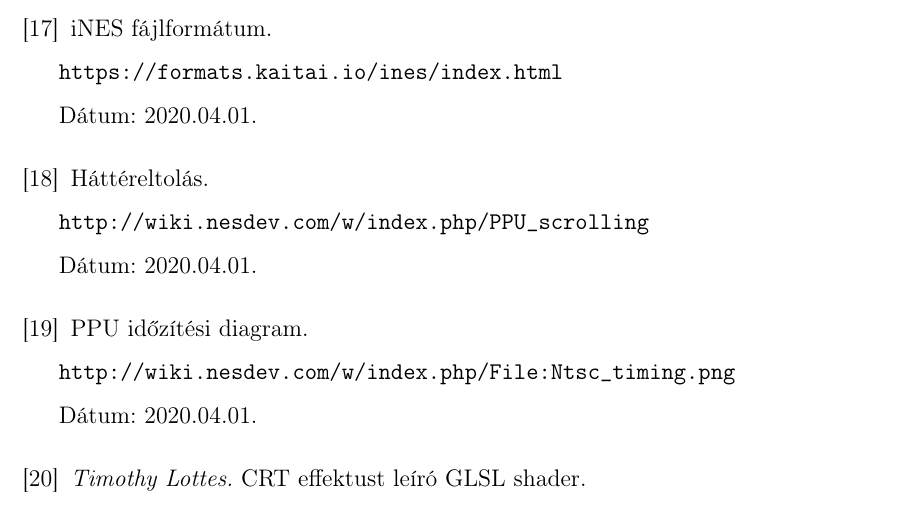
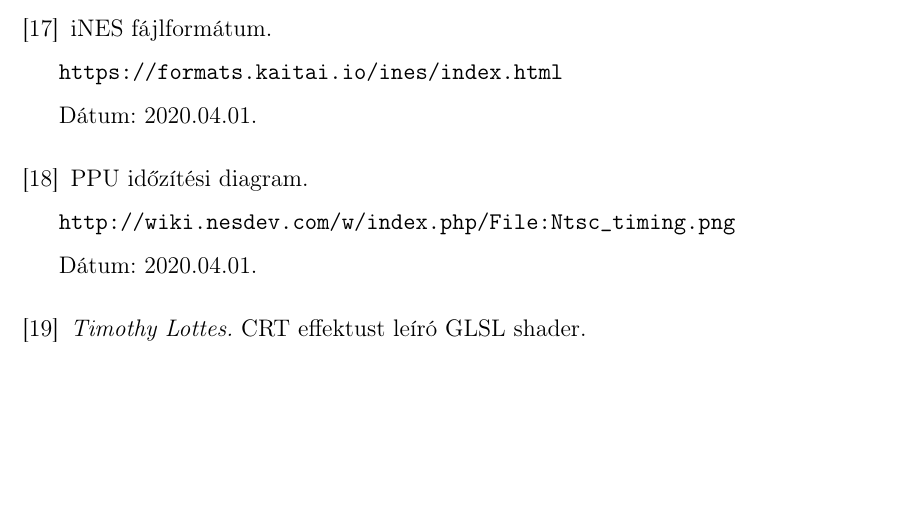
Before and after one commit to sutajo/pure-nes, a LaTeX thesis (documentation/thesis.tex): part of page 66 of 68, cut so that both start at the same text, the shorter picture padded with empty space. Compiled offline with pdfLaTeX.

Commit message:
Final changes in docs

```diff
--- a/documentation/thesis.tex
+++ b/documentation/thesis.tex
@@ -223,12 +223,6 @@
 	\url{https://formats.kaitai.io/ines/index.html}
 	\newline Dátum: 2020.04.01.
 
-	\bibitem{scroll}
-	Háttéreltolás.
-	\newline
-	\url{http://wiki.nesdev.com/w/index.php/PPU_scrolling}
-	\newline Dátum: 2020.04.01.
-
 	\bibitem{frametime}
 	PPU időzítési diagram.
 	\newline
```
